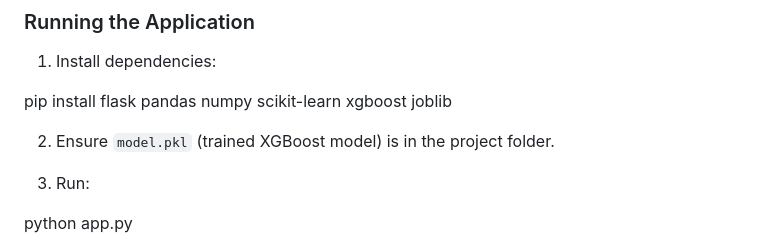
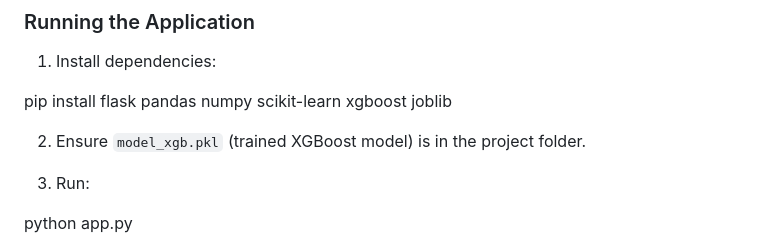
Before and after one commit to Hariharanm8/ImpulseIQ, a Markdown page: README.md, the part around the change. Drawn GitHub-style.

```diff
--- a/README.md
+++ b/README.md
@@ -161,7 +161,7 @@ Impulse Probability → Risk Score → Risk Tier → Behavioural Output
 pip install flask pandas numpy scikit-learn xgboost joblib
 
 
-2. Ensure `model.pkl` (trained XGBoost model) is in the project folder.
+2. Ensure `model_xgb.pkl` (trained XGBoost model) is in the project folder.
 
 3. Run:
 
```
